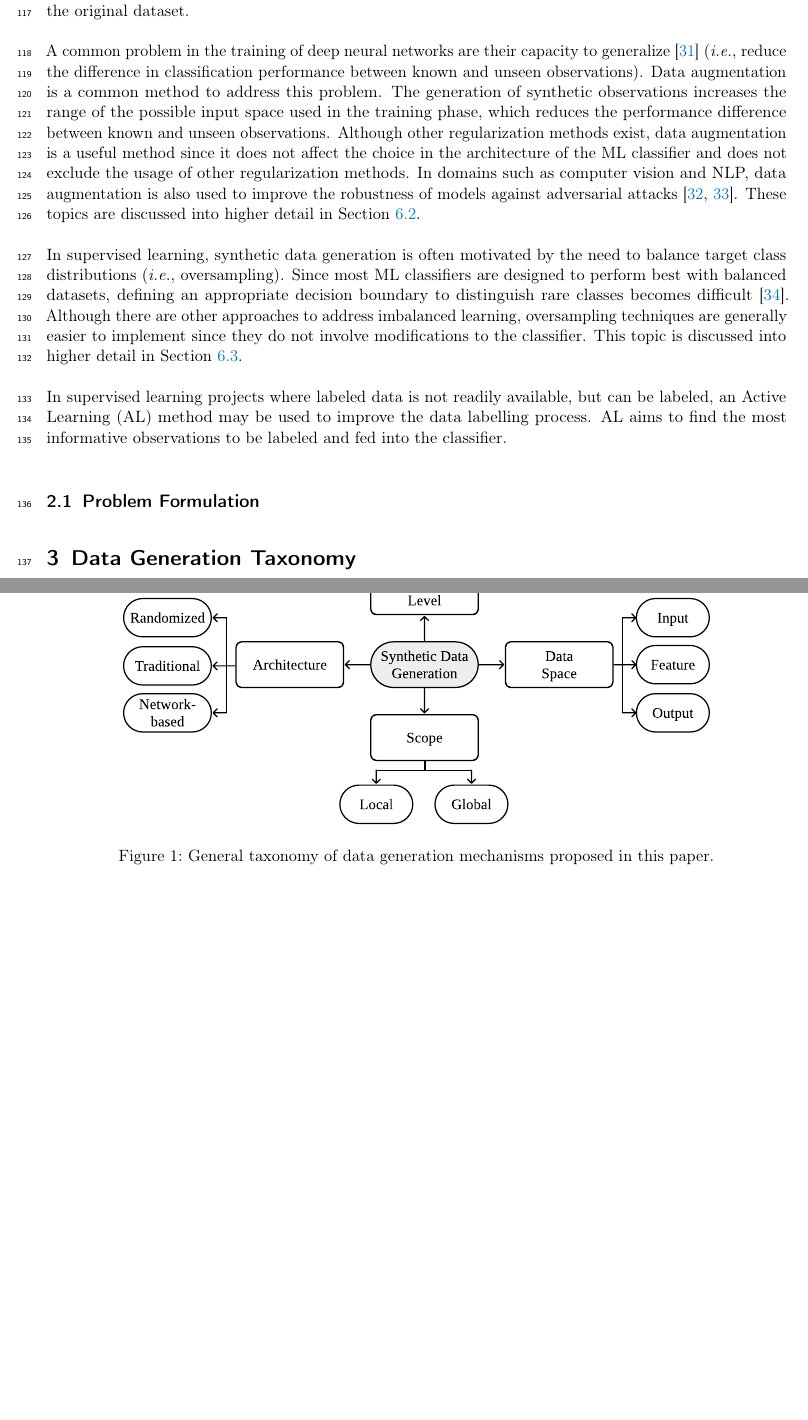
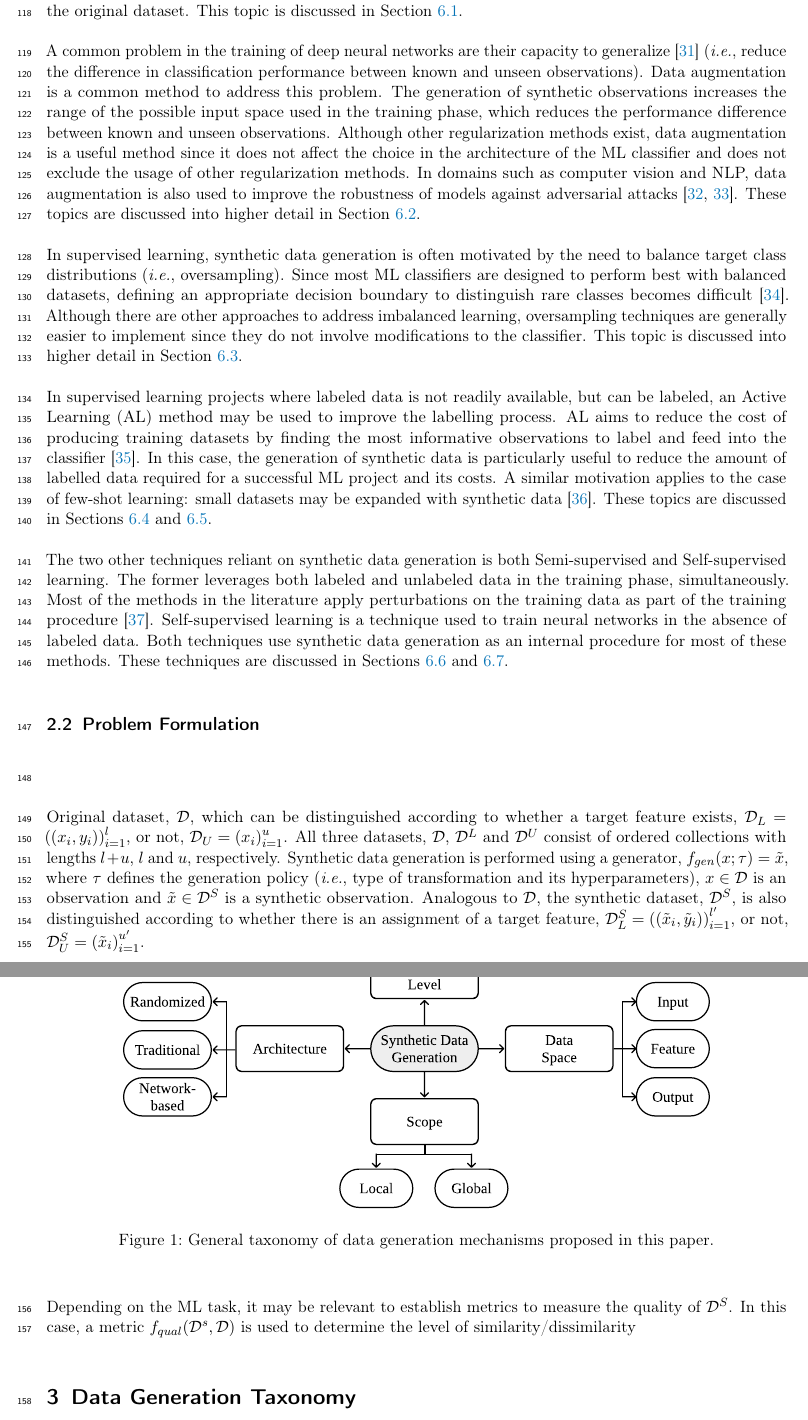
Before and after one commit to joaopfonseca/publications, a LaTeX paper (data-augmentation-review/content/data-augmentation-review.tex): two parts of pages 5 and 6 of 16 before the commit and two parts of pages 5 and 6 of 17 after it, joined at a grey line, cut at the place of the change, the shorter picture padded with empty space. Compiled offline with pdfLaTeX.

Commit message:
PUB work on problem formulation

```diff
--- a/data-augmentation-review/content/data-augmentation-review.tex
+++ b/data-augmentation-review/content/data-augmentation-review.tex
@@ -366,8 +368,8 @@ compromised when using synthetic data.  The experiment conducted by
 \citet{patki2016synthetic} using relational datasets showed that in 11 out 15
 comparisons ($\approx 73\%$), practitioners performing predictive modelling
 tasks using fully synthetic datasets performed the same or better than those
-using the original dataset.
-
+using the original dataset. This topic is discussed in
+Section~\ref{sec:data-privacy}.
 
 %% Generalization/regularization
 A common problem in the training of deep neural networks are their capacity to
@@ -394,18 +396,30 @@ address imbalanced learning, oversampling techniques are generally easier to
 implement since they do not involve modifications to the classifier. This
 topic is discussed into higher detail in Section~\ref{sec:oversampling}.
 
-%% Active Learning
+%% Active Learning + Few-shot Learning
 In supervised learning projects where labeled data is not readily available,
 but can be labeled, an Active Learning (AL) method may be used to improve the
-data labelling process. AL aims to find the most informative observations to
-be labeled and fed into the classifier.
+labelling process. AL aims to reduce the cost of producing training datasets
+by finding the most informative observations to label and feed into the
+classifier~\cite{fonseca2021increasing}. In this case, the generation of
+synthetic data is particularly useful to reduce the amount of labelled data
+required for a successful ML project and its costs. A similar motivation
+applies to the case of few-shot learning: small datasets may be expanded with
+synthetic data~\cite{kumar2019closer}. These topics are discussed in
+Sections~\ref{sec:active-learning} and~\ref{sec:few-shot-learning}.
 
-%% Few-shot Learning
-% - Expand small training datasets
+%% Semi-supervised Learning + Self-supervised learning
+The two other techniques reliant on synthetic data generation is both
+Semi-supervised and Self-supervised learning. The former leverages both
+labeled and unlabeled data in the training phase, simultaneously. Most of the
+methods in the literature apply perturbations on the training data as part of
+the training procedure~\cite{van2020survey}. Self-supervised learning is a
+technique used to train neural networks in the absence of labeled data. Both
+techniques use synthetic data generation as an internal procedure for most of
+these methods. These techniques are discussed in
+Sections~\ref{sec:semi-supervised-learning}
+and~\ref{sec:self-supervised-learning}.
 
-%% Semi-supervised Learning
-
-%% Self-supervised Learning
 
 % Concepts definition, goals + trade-offs, Motivations
 
@@ -415,20 +429,42 @@ be labeled and fed into the classifier.
 % - Generator
 % - Quality criteria (e.g., similarity function)
 % - Objective performance metric (ML method to improve)
-%
+
 % Common success criteria
 % - The synthetic dataset should be different than the original dataset (i.e.,
 %   no duplicates)
 % - It should minimize a similarity function
 % - The statistical properties of the dataset are preserved
 % - It should improve the output of the objective performance
-%
+
 % Trade-offs
 % - Additional computational overhead
 % - Expose the classifier to unfeasible input areas
 %
 
-\subsection{Problem Formulation}
+\subsection{Problem Formulation}~\label{sec:problem-formulation}
+
+Original dataset, $\mathcal{D}$, which can be distinguished according to
+whether a target feature exists, $\mathcal{D}_L = {((x_i, y_i))}^l_{i=1}$, or
+not, $\mathcal{D}_U = {(x_i)}^{u}_{i=1}$. All three datasets, $\mathcal{D}$,
+$\mathcal{D}^L$ and $\mathcal{D}^U$ consist of ordered collections with
+lengths $l+u$, $l$ and $u$, respectively. Synthetic data generation is
+performed using a generator, $f_{gen}(x;\tau) = \tilde{x}$, where $\tau$
+defines the generation policy (\textit{i.e.}, type of transformation and its
+hyperparameters), $x \in \mathcal{D}$ is an observation and $\tilde{x} \in
+\mathcal{D}^S$ is a synthetic observation. Analogous to $\mathcal{D}$, the
+synthetic dataset, $\mathcal{D}^S$, is also distinguished according to whether
+there is an assignment of a target feature, $\mathcal{D}^S_L = {((\tilde{x}_i,
+\tilde{y}_i))}^{l'}_{i=1}$, or not, $\mathcal{D}^S_U =
+{(\tilde{x}_i)}^{u'}_{i=1}$.
+
+% - Quality criteria (e.g., similarity function)
+Depending on the ML task, it may be relevant to establish metrics to measure
+the quality of $\mathcal{D}^S$. In this case, a metric
+$f_{qual}(\mathcal{D}^s, \mathcal{D})$ is used to determine the level of
+similarity/dissimilarity
+
+% - Objective performance metric (ML method to improve)
 
 \section{Data Generation Taxonomy}~\label{sec:taxonomy}
 
```
Also changed, not shown: data-augmentation-review/content/references.bib (+37 -0 lines), data-augmentation-review/content/data-augmentation-review.pdf, data-augmentation-review/content/data-augmentation-review.tex (32 more changed lines).
